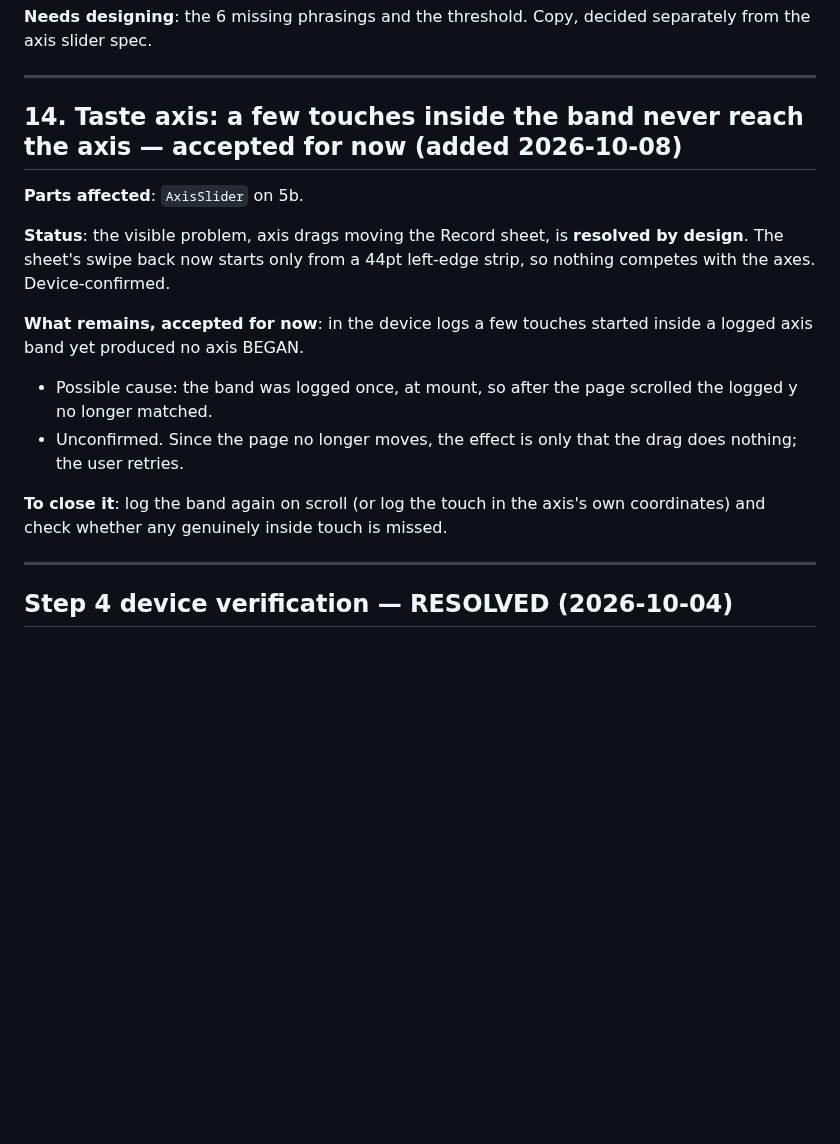
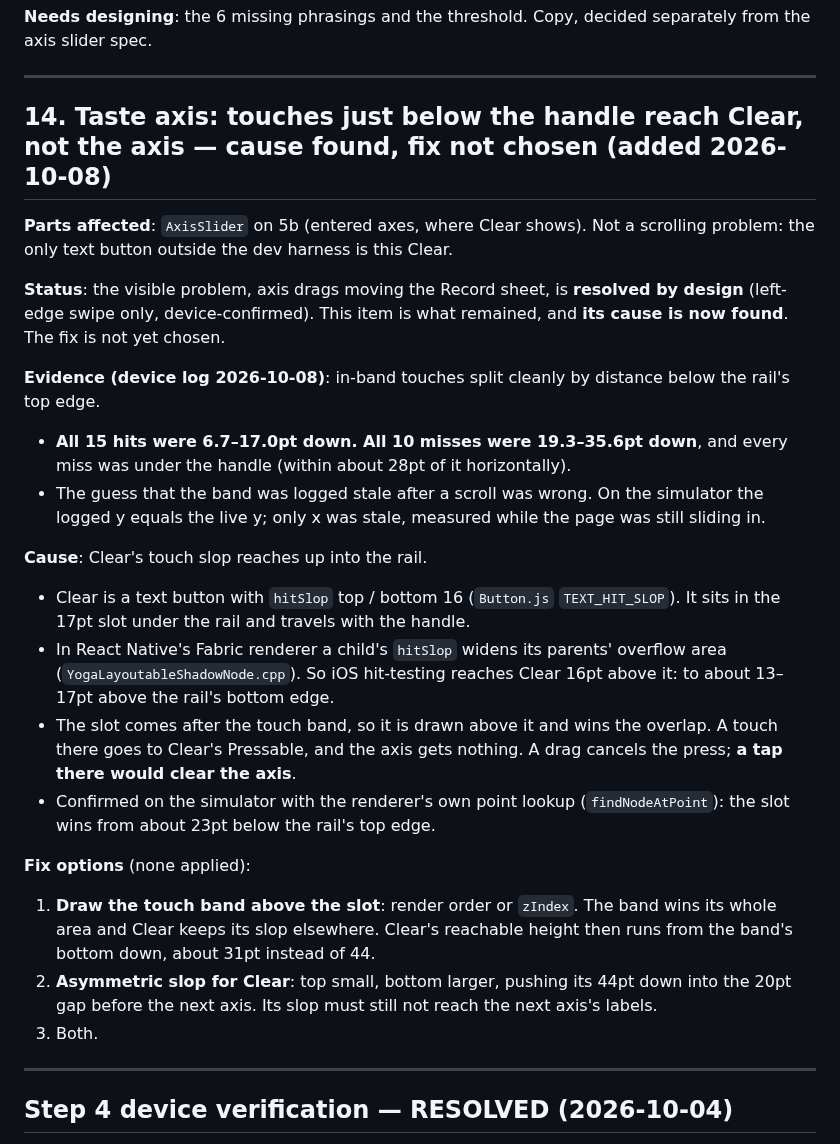
Before and after one commit to uryu-myao/MoreCoffee-App, a Markdown page: design/gaps.md, the part around the change. GitHub-like rendering; blank space fills up the shorter version.

Commit message:
Docs: gaps.md 14 cause found — Clear's hitSlop covers the rail
In the device log, in-band touches split cleanly by distance below the
rail's top edge:
- 15 hits at 6.7-17.0pt;
- 10 misses at 19.3-35.6pt, all under the handle.

Clear's text-button hitSlop (16pt up) reaches into the rail, because in
Fabric a child's hitSlop widens its parents' overflow area. The slot is
drawn above the touch band, so Clear wins. The simulator agrees through
findNodeAtPoint.

The stale-band guess was wrong: the logged y matches the live y; only x
was logged mid-slide. Fix options are listed, none applied.

Co-Authored-By: Claude Opus 5.5 <noreply@anthropic.com>

```diff
--- a/design/gaps.md
+++ b/design/gaps.md
@@ -247,17 +247,26 @@ Plus, globally:
 
 ---
 
-## 14. Taste axis: a few touches inside the band never reach the axis — accepted for now (added 2026-10-08)
+## 14. Taste axis: touches just below the handle reach Clear, not the axis — cause found, fix not chosen (added 2026-10-08)
 
-**Parts affected**: `AxisSlider` on 5b.
+**Parts affected**: `AxisSlider` on 5b (entered axes, where Clear shows). Not a scrolling problem: the only text button outside the dev harness is this Clear.
 
-**Status**: the visible problem, axis drags moving the Record sheet, is **resolved by design**. The sheet's swipe back now starts only from a 44pt left-edge strip, so nothing competes with the axes. Device-confirmed.
+**Status**: the visible problem, axis drags moving the Record sheet, is **resolved by design** (left-edge swipe only, device-confirmed). This item is what remained, and **its cause is now found**. The fix is not yet chosen.
 
-**What remains, accepted for now**: in the device logs a few touches started inside a logged axis band yet produced no axis BEGAN.
-- Possible cause: the band was logged once, at mount, so after the page scrolled the logged y no longer matched.
-- Unconfirmed. Since the page no longer moves, the effect is only that the drag does nothing; the user retries.
+**Evidence (device log 2026-10-08)**: in-band touches split cleanly by distance below the rail's top edge.
+- **All 15 hits were 6.7–17.0pt down. All 10 misses were 19.3–35.6pt down**, and every miss was under the handle (within about 28pt of it horizontally).
+- The guess that the band was logged stale after a scroll was wrong. On the simulator the logged y equals the live y; only x was stale, measured while the page was still sliding in.
 
-**To close it**: log the band again on scroll (or log the touch in the axis's own coordinates) and check whether any genuinely inside touch is missed.
+**Cause**: Clear's touch slop reaches up into the rail.
+- Clear is a text button with `hitSlop` top / bottom 16 (`Button.js` `TEXT_HIT_SLOP`). It sits in the 17pt slot under the rail and travels with the handle.
+- In React Native's Fabric renderer a child's `hitSlop` widens its parents' overflow area (`YogaLayoutableShadowNode.cpp`). So iOS hit-testing reaches Clear 16pt above it: to about 13–17pt above the rail's bottom edge.
+- The slot comes after the touch band, so it is drawn above it and wins the overlap. A touch there goes to Clear's Pressable, and the axis gets nothing. A drag cancels the press; **a tap there would clear the axis**.
+- Confirmed on the simulator with the renderer's own point lookup (`findNodeAtPoint`): the slot wins from about 23pt below the rail's top edge.
+
+**Fix options** (none applied):
+1. **Draw the touch band above the slot**: render order or `zIndex`. The band wins its whole area and Clear keeps its slop elsewhere. Clear's reachable height then runs from the band's bottom down, about 31pt instead of 44.
+2. **Asymmetric slop for Clear**: top small, bottom larger, pushing its 44pt down into the 20pt gap before the next axis. Its slop must still not reach the next axis's labels.
+3. Both.
 
 ---
 
```
Also changed, not shown: design/design-system.md (+1 -1 lines).
